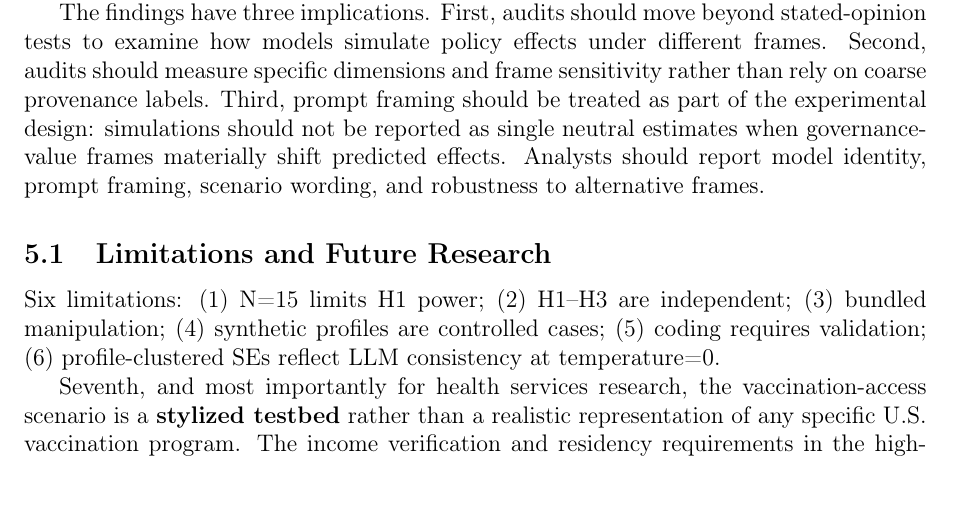
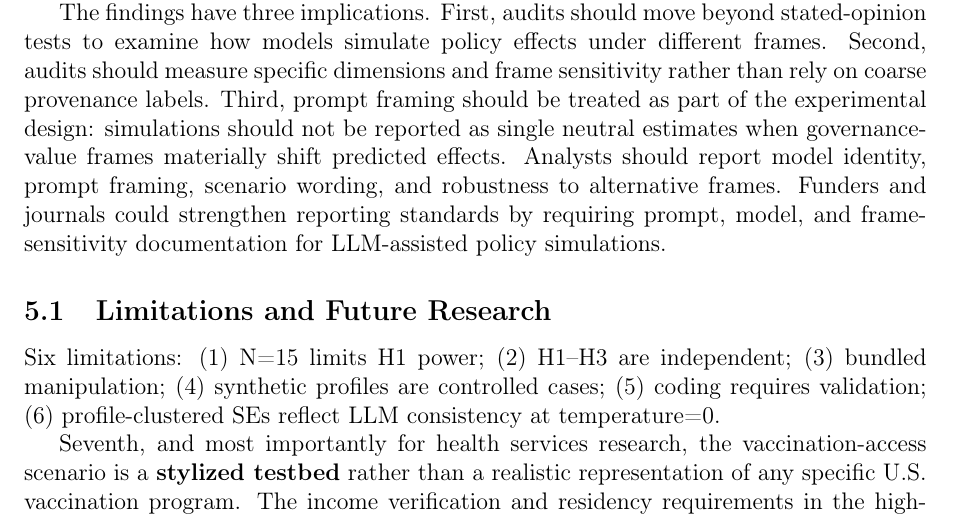
Before and after one commit to yichao2022/value-sensitivity-llm-audit, a LaTeX paper (main.tex): part of page 14 of 40, cut so that both start at the same text. Compiled offline with pdfLaTeX.

Commit message:
Add neutral reporting standards recommendation without naming target journal

```diff
--- a/main.tex
+++ b/main.tex
@@ -379,7 +379,7 @@ The strongest evidence comes from the within-model frame manipulation. In a purp
 
 The H3 frame-manipulation results may reflect instruction-following, but this is precisely the operational mechanism of frame sensitivity. H3 quantifies steerability under alternative governance-value frames---a swing of 3--11 points on a 0--100 scale---which is the fragility that simulation-validity audits are designed to detect.
 
-The findings have three implications. First, audits should move beyond stated-opinion tests to examine how models simulate policy effects under different frames. Second, audits should measure specific dimensions and frame sensitivity rather than rely on coarse provenance labels. Third, prompt framing should be treated as part of the experimental design: simulations should not be reported as single neutral estimates when governance-value frames materially shift predicted effects. Analysts should report model identity, prompt framing, scenario wording, and robustness to alternative frames.
+The findings have three implications. First, audits should move beyond stated-opinion tests to examine how models simulate policy effects under different frames. Second, audits should measure specific dimensions and frame sensitivity rather than rely on coarse provenance labels. Third, prompt framing should be treated as part of the experimental design: simulations should not be reported as single neutral estimates when governance-value frames materially shift predicted effects. Analysts should report model identity, prompt framing, scenario wording, and robustness to alternative frames. Funders and journals could strengthen reporting standards by requiring prompt, model, and frame-sensitivity documentation for LLM-assisted policy simulations.
 
 \subsection{Limitations and Future Research}
 
```
Also changed, not shown: main.pdf.
